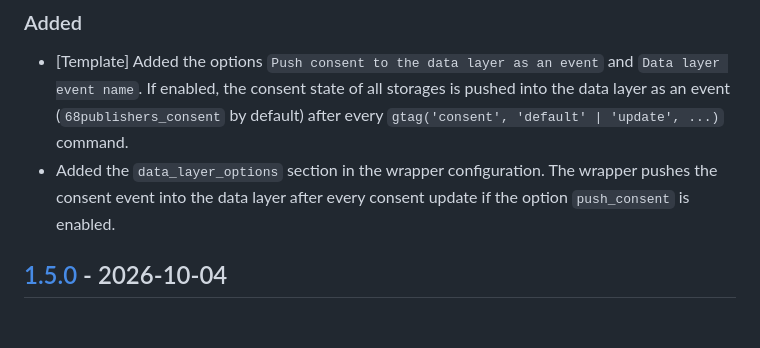
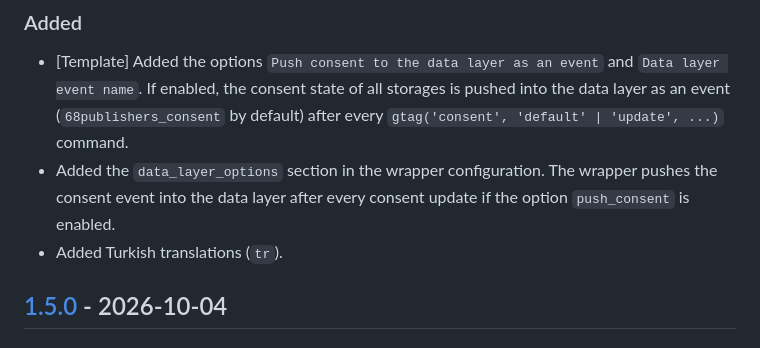
Before and after one commit to 68publishers/cookie-consent, a Markdown page: CHANGELOG.md, the part around the change. GitHub-like rendering.

Commit message:
Mention the Turkish translation in the README and CHANGELOG
Co-Authored-By: Claude Opus 5.5 <noreply@anthropic.com>

```diff
--- a/CHANGELOG.md
+++ b/CHANGELOG.md
@@ -9,6 +9,7 @@ and this project adheres to [Semantic Versioning](https://semver.org/spec/v2.0.0
 ### Added
 - [Template] Added the options `Push consent to the data layer as an event` and `Data layer event name`. If enabled, the consent state of all storages is pushed into the data layer as an event (`68publishers_consent` by default) after every `gtag('consent', 'default' | 'update', ...)` command.
 - Added the `data_layer_options` section in the wrapper configuration. The wrapper pushes the consent event into the data layer after every consent update if the option `push_consent` is enabled.
+- Added Turkish translations (`tr`).
 
 ## [1.5.0] - 2026-10-04
 ### Added
```
Also changed, not shown: README.md (+1 -0 lines).
